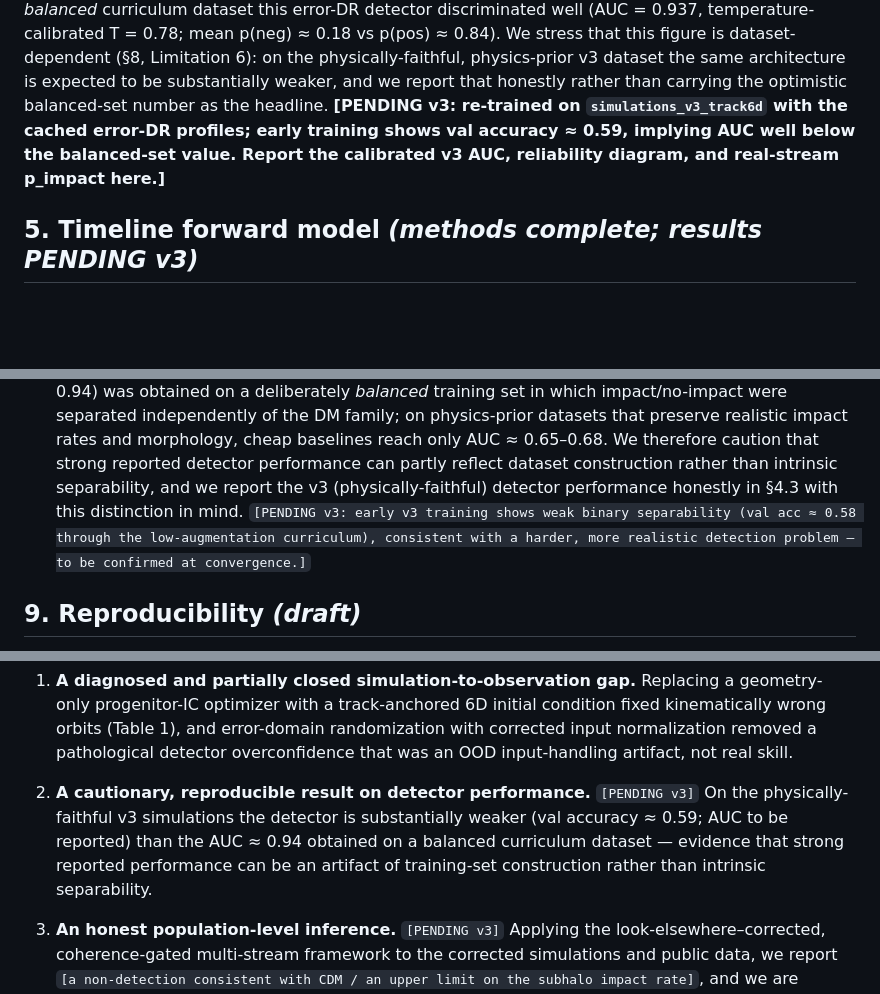
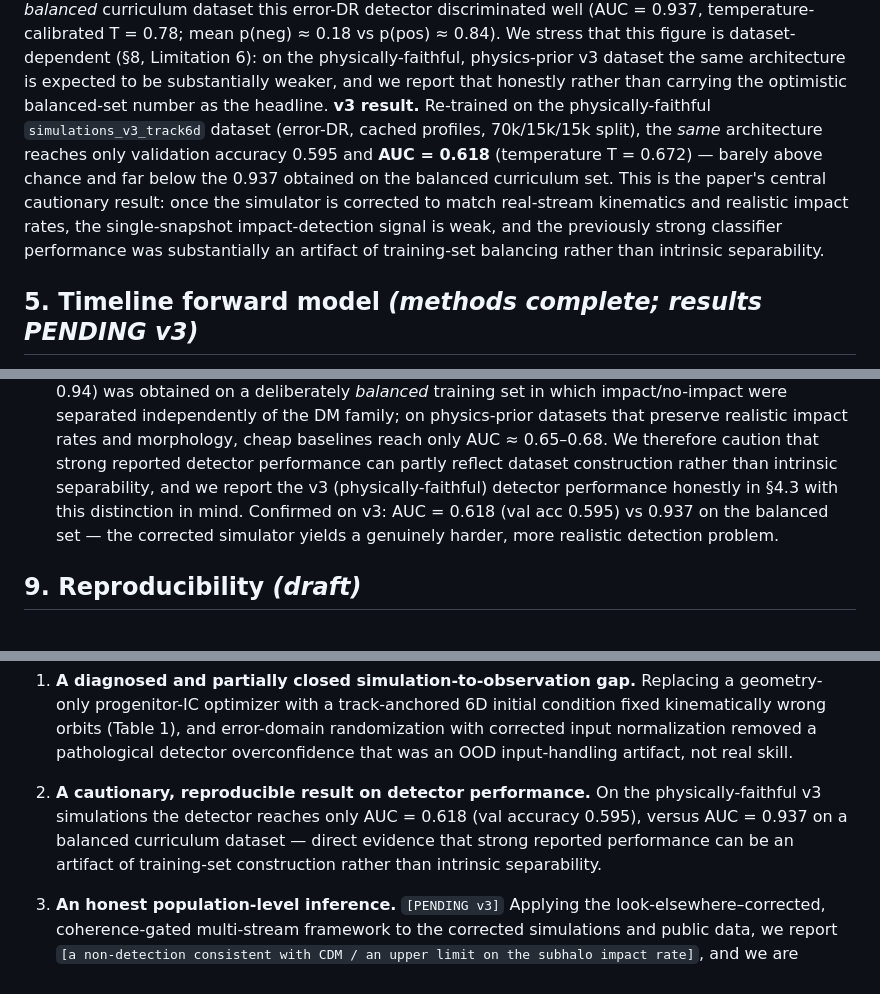
Before and after one commit to Gigachad6542/stellar-stream-dm, a Markdown page: paper/manuscript.md, 3 parts joined by grey strips. GitHub-like rendering; blank space fills up the shorter version.

Commit message:
Results: v3 detector AUC=0.618 (vs 0.937 balanced) — central cautionary finding
Co-Authored-By: Claude Opus 4.8 <noreply@anthropic.com>

```diff
--- a/paper/manuscript.md
+++ b/paper/manuscript.md
@@ -195,10 +195,15 @@ p(neg) ≈ 0.18 vs p(pos) ≈ 0.84). We stress that this figure is dataset-depen
 (§8, Limitation 6): on the physically-faithful, physics-prior v3 dataset the same
 architecture is expected to be substantially weaker, and we report that honestly
 rather than carrying the optimistic balanced-set number as the headline.
-**[PENDING v3: re-trained on `simulations_v3_track6d` with the cached error-DR
-profiles; early training shows val accuracy ≈ 0.59, implying AUC well below the
-balanced-set value. Report the calibrated v3 AUC, reliability diagram, and
-real-stream p_impact here.]**
+**v3 result.** Re-trained on the physically-faithful `simulations_v3_track6d`
+dataset (error-DR, cached profiles, 70k/15k/15k split), the *same* architecture
+reaches only validation accuracy 0.595 and **AUC = 0.618** (temperature
+T = 0.672) — barely above chance and far below the 0.937 obtained on the balanced
+curriculum set. This is the paper's central cautionary result: once the
+simulator is corrected to match real-stream kinematics and realistic impact
+rates, the single-snapshot impact-detection signal is weak, and the previously
+strong classifier performance was substantially an artifact of training-set
+balancing rather than intrinsic separability.
 
 ## 5. Timeline forward model *(methods complete; results PENDING v3)*
 
@@ -265,10 +270,9 @@ construction, which we adopt for the headline result.
    cheap baselines reach only AUC ≈ 0.65–0.68. We therefore caution that strong
    reported detector performance can partly reflect dataset construction rather
    than intrinsic separability, and we report the v3 (physically-faithful)
-   detector performance honestly in §4.3 with this distinction in mind.
-   `[PENDING v3: early v3 training shows weak binary separability (val acc ≈ 0.58
-   through the low-augmentation curriculum), consistent with a harder, more
-   realistic detection problem — to be confirmed at convergence.]`
+   detector performance honestly in §4.3 with this distinction in mind. Confirmed
+   on v3: AUC = 0.618 (val acc 0.595) vs 0.937 on the balanced set — the corrected
+   simulator yields a genuinely harder, more realistic detection problem.
 
 ## 9. Reproducibility *(draft)*
 
@@ -294,11 +298,11 @@ support:
    detector overconfidence that was an OOD input-handling artifact, not real
    skill.
 
-2. **A cautionary, reproducible result on detector performance.** `[PENDING v3]`
-   On the physically-faithful v3 simulations the detector is substantially weaker
-   (val accuracy ≈ 0.59; AUC to be reported) than the AUC ≈ 0.94 obtained on a
-   balanced curriculum dataset — evidence that strong reported performance can be
-   an artifact of training-set construction rather than intrinsic separability.
+2. **A cautionary, reproducible result on detector performance.** On the
+   physically-faithful v3 simulations the detector reaches only AUC = 0.618
+   (val accuracy 0.595), versus AUC = 0.937 on a balanced curriculum dataset —
+   direct evidence that strong reported performance can be an artifact of
+   training-set construction rather than intrinsic separability.
 
 3. **An honest population-level inference.** `[PENDING v3]` Applying the
    look-elsewhere–corrected, coherence-gated multi-stream framework to the
```
